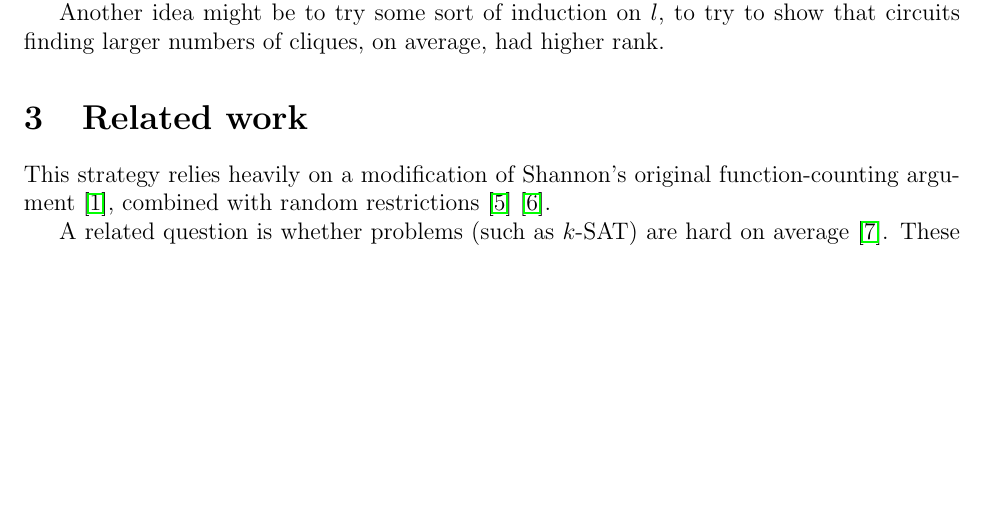
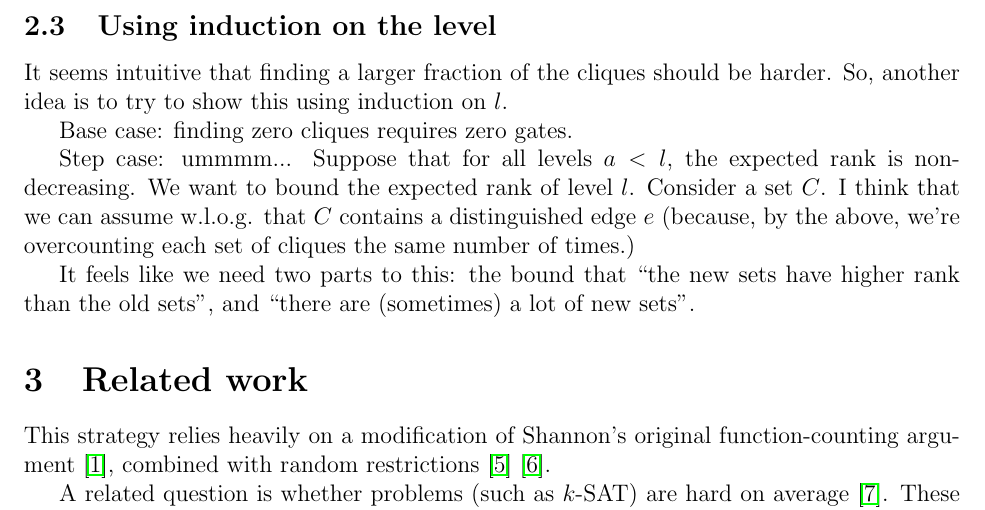
Before and after one commit to joshtburdick/misc, a LaTeX paper (countingBound/countingBound.tex): part of page 8 of 10, cut at the place of the change, the shorter picture padded with empty space. Compiled offline with pdfLaTeX.

Commit message:
Try to sketch induction

```diff
--- a/countingBound/countingBound.tex
+++ b/countingBound/countingBound.tex
@@ -387,9 +387,26 @@ on average. If we feed in a 0 to $k-CLIQUE$, which is one function,
 we get only one other function. By iterating, this gives a bound
 slightly less than the number of input edges...
 
-Another idea might be to try some sort of induction on $l$, to
-try to show that circuits finding larger
-numbers of cliques, on average, had higher rank.
+\subsection{Using induction on the level}
+
+It seems intuitive that finding a larger fraction of the cliques
+should be harder.
+So, another idea is to try to show this using induction on $l$.
+
+Base case: finding zero cliques requires zero gates.
+
+Step case: ummmm... Suppose that for all levels $a < l$,
+the expected rank is non-decreasing.
+We want to bound the expected rank of level $l$.
+Consider a set $C$. I think that we can assume w.l.o.g. that
+$C$ contains a distinguished edge $e$ (because, by the above,
+we're overcounting each set of cliques the same number of times.)
+
+
+It feels like we need two parts to this: the bound that
+``the new sets have higher rank than the old sets'', and
+``there are (sometimes) a lot of new sets''.
+
 
 \section{Related work}
 
```
